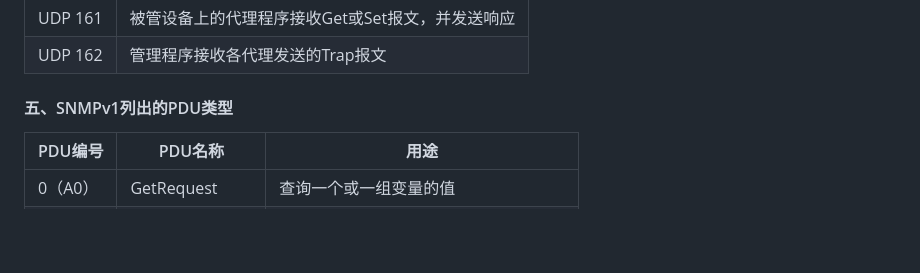
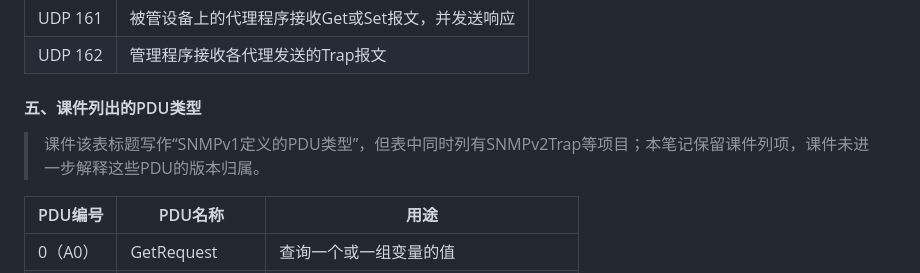
Before and after one commit to Tangxiinrui1119/AI-Windows-Security-Assistant, a Markdown page: notes/network/06-application-layer.md, the part around the change. Rendered like a GitHub page; blank space fills up the shorter version.

Commit message:
Clarify SNMP PDU version note

```diff
--- a/notes/network/06-application-layer.md
+++ b/notes/network/06-application-layer.md
@@ -1150,7 +1150,9 @@ SNMP允许代理不经过管理站询问，就主动发送某些信息，这些
 | UDP 161 | 被管设备上的代理程序接收Get或Set报文，并发送响应 |
 | UDP 162 | 管理程序接收各代理发送的Trap报文 |
 
-#### 五、SNMPv1列出的PDU类型
+#### 五、课件列出的PDU类型
+
+> 课件该表标题写作“SNMPv1定义的PDU类型”，但表中同时列有SNMPv2Trap等项目；本笔记保留课件列项，课件未进一步解释这些PDU的版本归属。
 
 | PDU编号 | PDU名称 | 用途 |
 |---|---|---|
```
